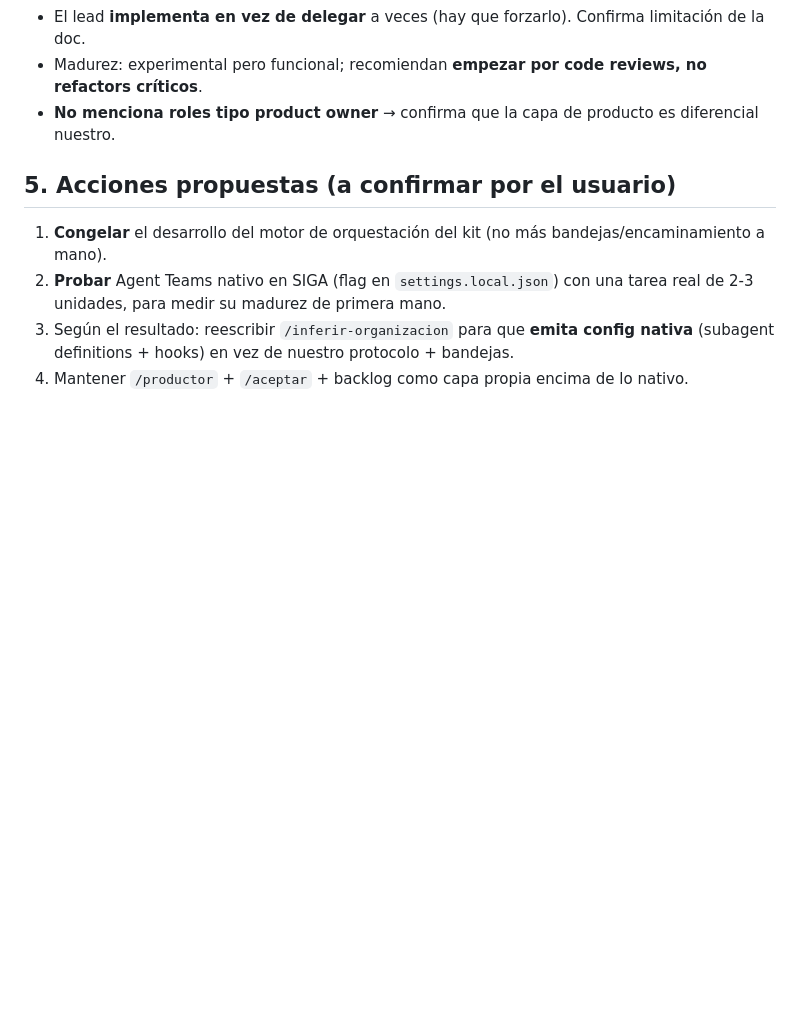
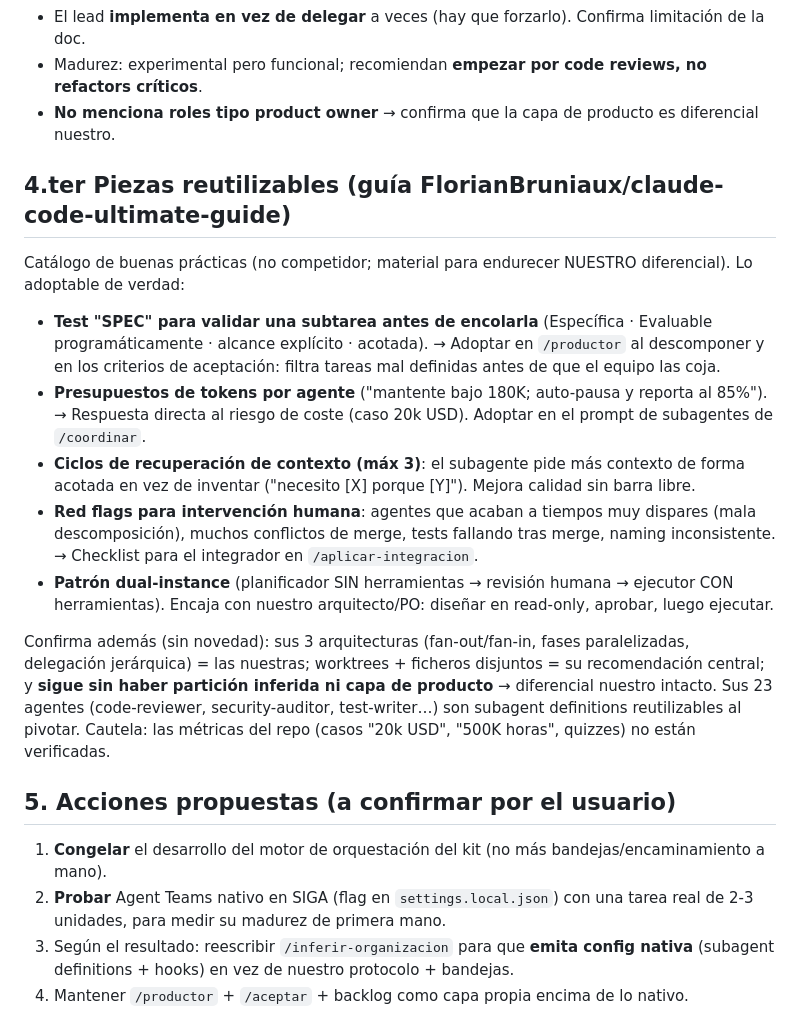
Before and after one commit to PepeluiMoreno/parallel-agents-kit, a Markdown page: docs/COMPARATIVA_AGENT_TEAMS.md, the part around the change. Rendered like a GitHub page; blank space fills up the shorter version.

Commit message:
docs: piezas reutilizables de claude-code-ultimate-guide (§4.ter)
Añade al informe el material adoptable de la guía de FlorianBruniaux para
endurecer nuestro diferencial: test SPEC para validar subtareas, presupuestos
de tokens por agente, ciclos de recuperación de contexto, red flags de
intervención, patrón dual-instance. Confirma que sus arquitecturas = las
nuestras y que no hay partición inferida ni capa de producto nativas.

Co-Authored-By: Claude Opus 4.8 <noreply@anthropic.com>

```diff
--- a/docs/COMPARATIVA_AGENT_TEAMS.md
+++ b/docs/COMPARATIVA_AGENT_TEAMS.md
@@ -120,6 +120,28 @@ diferencial:
 - Madurez: experimental pero funcional; recomiendan **empezar por code reviews, no refactors críticos**.
 - **No menciona roles tipo product owner** → confirma que la capa de producto es diferencial nuestro.
 
+## 4.ter Piezas reutilizables (guía FlorianBruniaux/claude-code-ultimate-guide)
+Catálogo de buenas prácticas (no competidor; material para endurecer NUESTRO diferencial). Lo
+adoptable de verdad:
+- **Test "SPEC" para validar una subtarea antes de encolarla** (Específica · Evaluable
+  programáticamente · alcance explícito · acotada). → Adoptar en `/productor` al descomponer y en los
+  criterios de aceptación: filtra tareas mal definidas antes de que el equipo las coja.
+- **Presupuestos de tokens por agente** ("mantente bajo 180K; auto-pausa y reporta al 85%"). →
+  Respuesta directa al riesgo de coste (caso 20k USD). Adoptar en el prompt de subagentes de `/coordinar`.
+- **Ciclos de recuperación de contexto (máx 3)**: el subagente pide más contexto de forma acotada en
+  vez de inventar ("necesito [X] porque [Y]"). Mejora calidad sin barra libre.
+- **Red flags para intervención humana**: agentes que acaban a tiempos muy dispares (mala
+  descomposición), muchos conflictos de merge, tests fallando tras merge, naming inconsistente. →
+  Checklist para el integrador en `/aplicar-integracion`.
+- **Patrón dual-instance** (planificador SIN herramientas → revisión humana → ejecutor CON
+  herramientas). Encaja con nuestro arquitecto/PO: diseñar en read-only, aprobar, luego ejecutar.
+
+Confirma además (sin novedad): sus 3 arquitecturas (fan-out/fan-in, fases paralelizadas, delegación
+jerárquica) = las nuestras; worktrees + ficheros disjuntos = su recomendación central; y **sigue sin
+haber partición inferida ni capa de producto** → diferencial nuestro intacto. Sus 23 agentes
+(code-reviewer, security-auditor, test-writer…) son subagent definitions reutilizables al pivotar.
+Cautela: las métricas del repo (casos "20k USD", "500K horas", quizzes) no están verificadas.
+
 ## 5. Acciones propuestas (a confirmar por el usuario)
 1. **Congelar** el desarrollo del motor de orquestación del kit (no más bandejas/encaminamiento a mano).
 2. **Probar** Agent Teams nativo en SIGA (flag en `settings.local.json`) con una tarea real de 2-3
```
